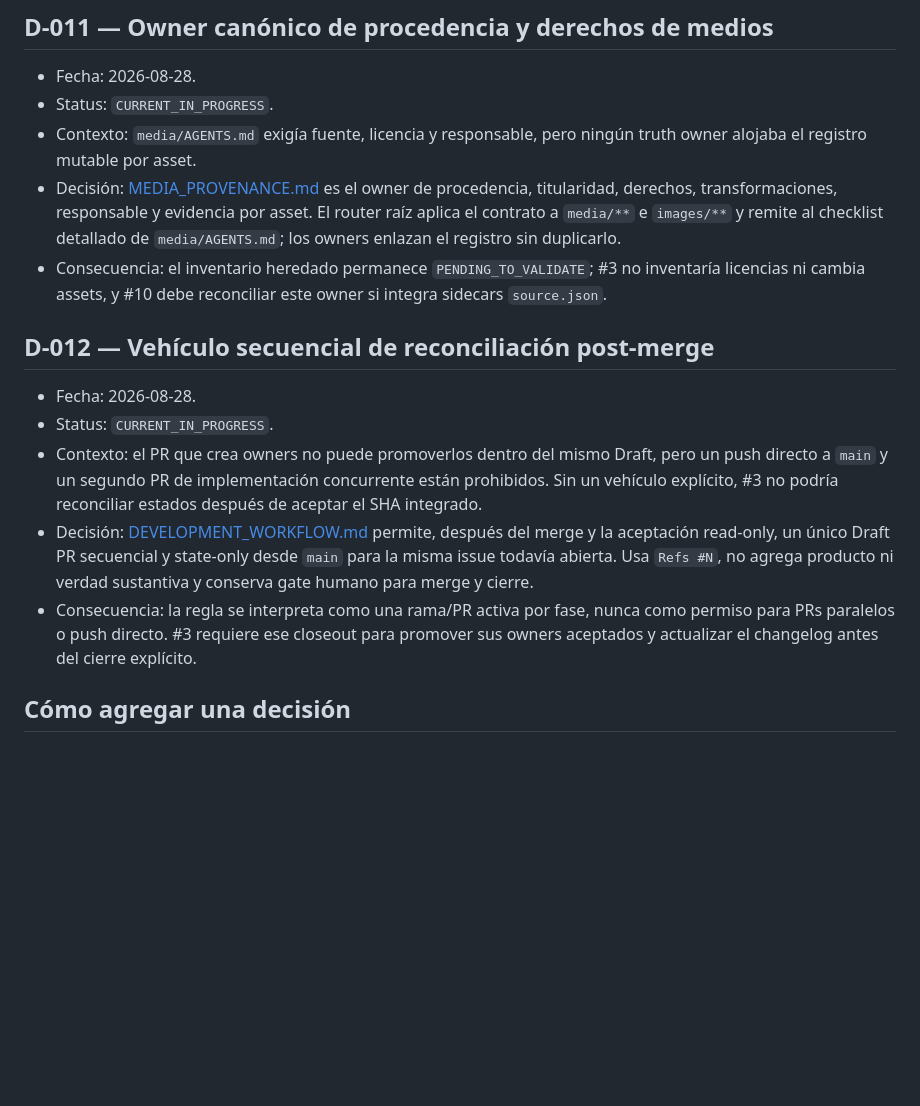
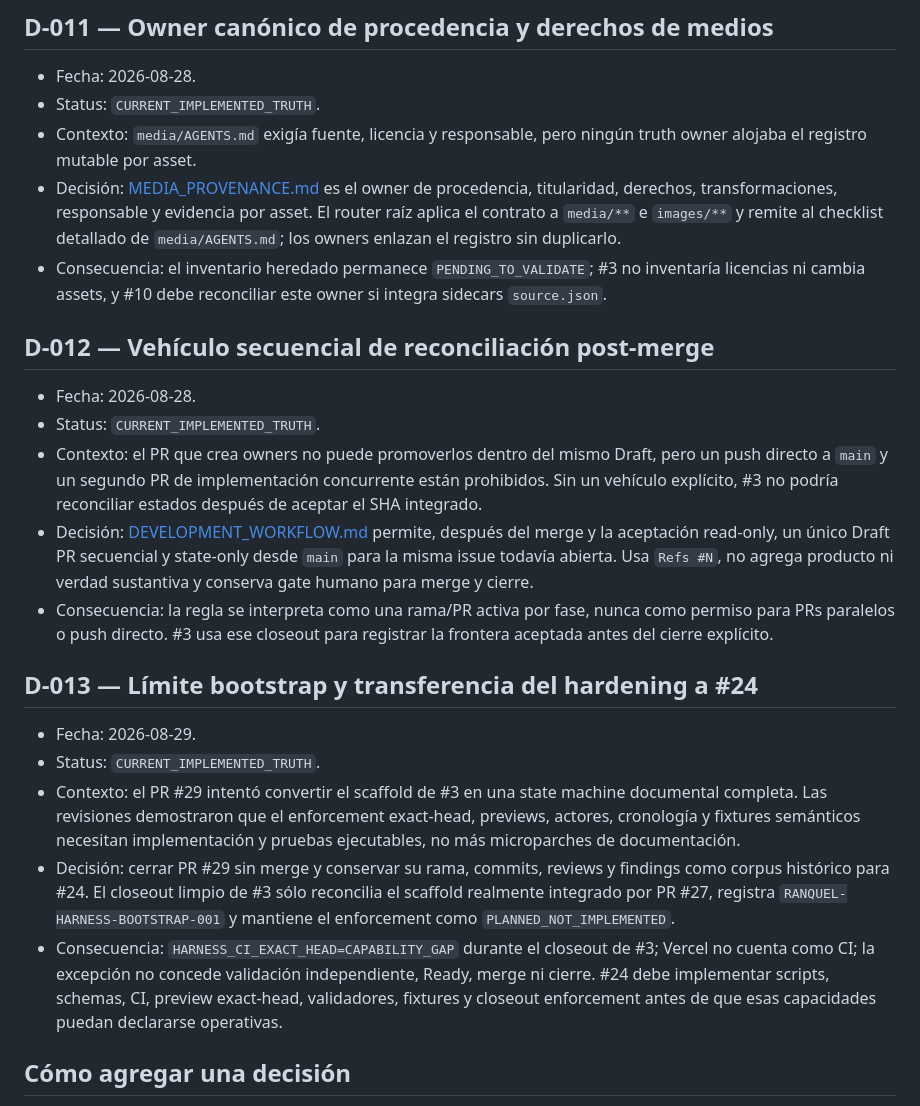
Before and after one commit to cabaniasriocuarto/RanquelTechLab, a Markdown page: docs/truth/DECISION_LOG.md, the part around one of its changes. Drawn GitHub-style; blank space fills up the shorter version.

Commit message:
docs: record clean closeout and issue 24 handoff

```diff
--- a/docs/truth/DECISION_LOG.md
+++ b/docs/truth/DECISION_LOG.md
@@ -142,7 +142,7 @@ describe la decisión propuesta hasta que el cambio se integra a `main`.
 ## D-011 — Owner canónico de procedencia y derechos de medios
 
 - Fecha: 2026-08-28.
-- Status: `CURRENT_IN_PROGRESS`.
+- Status: `CURRENT_IMPLEMENTED_TRUTH`.
 - Contexto: `media/AGENTS.md` exigía fuente, licencia y responsable, pero ningún
   truth owner alojaba el registro mutable por asset.
 - Decisión: [MEDIA_PROVENANCE.md](MEDIA_PROVENANCE.md) es el owner de
@@ -157,7 +157,7 @@ describe la decisión propuesta hasta que el cambio se integra a `main`.
 ## D-012 — Vehículo secuencial de reconciliación post-merge
 
 - Fecha: 2026-08-28.
-- Status: `CURRENT_IN_PROGRESS`.
+- Status: `CURRENT_IMPLEMENTED_TRUTH`.
 - Contexto: el PR que crea owners no puede promoverlos dentro del mismo Draft,
   pero un push directo a `main` y un segundo PR de implementación concurrente
   están prohibidos. Sin un vehículo explícito, #3 no podría reconciliar estados
@@ -167,9 +167,27 @@ describe la decisión propuesta hasta que el cambio se integra a `main`.
   desde `main` para la misma issue todavía abierta. Usa `Refs #N`, no agrega
   producto ni verdad sustantiva y conserva gate humano para merge y cierre.
 - Consecuencia: la regla se interpreta como una rama/PR activa por fase, nunca
-  como permiso para PRs paralelos o push directo. #3 requiere ese closeout para
-  promover sus owners aceptados y actualizar el changelog antes del cierre
-  explícito.
+  como permiso para PRs paralelos o push directo. #3 usa ese closeout para
+  registrar la frontera aceptada antes del cierre explícito.
+
+## D-013 — Límite bootstrap y transferencia del hardening a #24
+
+- Fecha: 2026-08-29.
+- Status: `CURRENT_IMPLEMENTED_TRUTH`.
+- Contexto: el PR #29 intentó convertir el scaffold de #3 en una state machine
+  documental completa. Las revisiones demostraron que el enforcement exact-head,
+  previews, actores, cronología y fixtures semánticos necesitan implementación y
+  pruebas ejecutables, no más microparches de documentación.
+- Decisión: cerrar PR #29 sin merge y conservar su rama, commits, reviews y
+  findings como corpus histórico para #24. El closeout limpio de #3 sólo
+  reconcilia el scaffold realmente integrado por PR #27, registra
+  `RANQUEL-HARNESS-BOOTSTRAP-001` y mantiene el enforcement como
+  `PLANNED_NOT_IMPLEMENTED`.
+- Consecuencia: `HARNESS_CI_EXACT_HEAD=CAPABILITY_GAP` durante el closeout de #3;
+  Vercel no cuenta como CI; la excepción no concede validación independiente,
+  Ready, merge ni cierre. #24 debe implementar scripts, schemas, CI, preview
+  exact-head, validadores, fixtures y closeout enforcement antes de que esas
+  capacidades puedan declararse operativas.
 
 ## Cómo agregar una decisión
 
```
Also changed, not shown: other parts of docs/truth/DECISION_LOG.md (+13 -13 lines).
